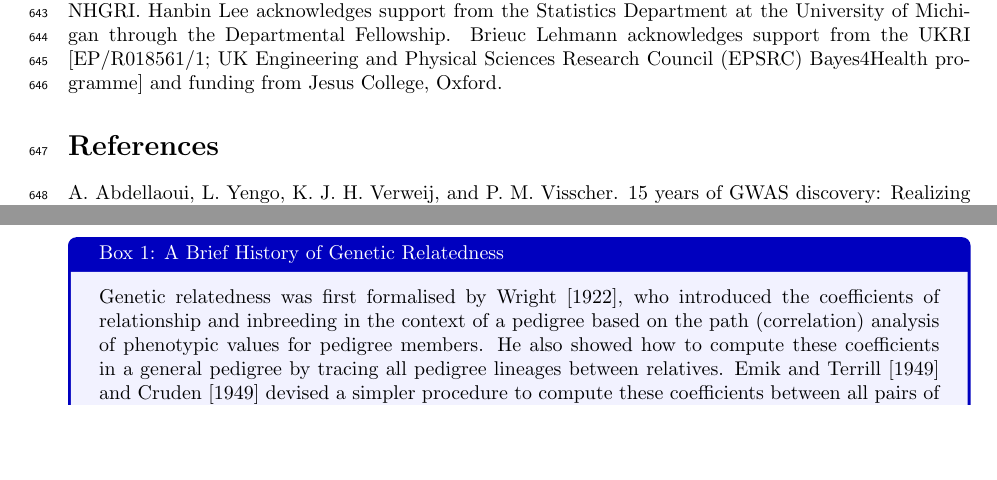
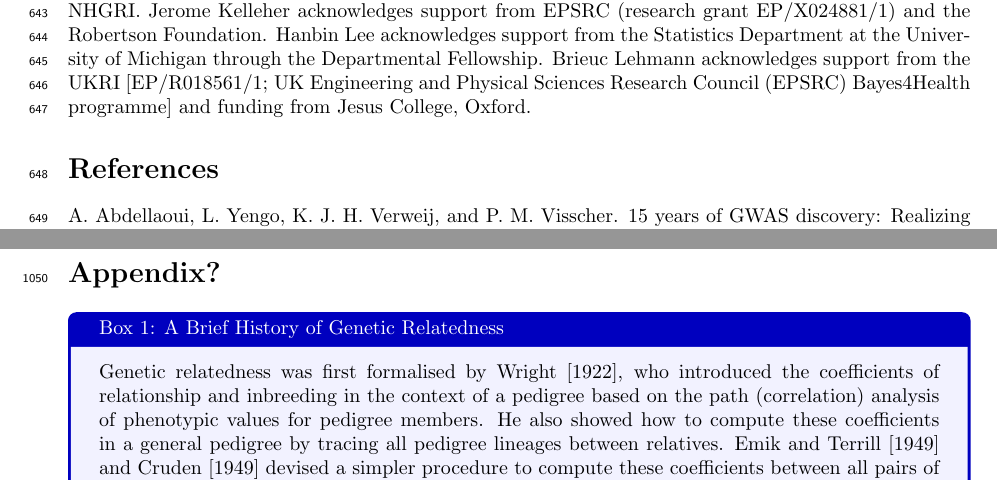
Before and after one commit to tskit-dev/genetic-relatedness-paper, a LaTeX document (main.tex, which reads acknowledgements.tex): two parts of pages 19 and 28 of 33, joined at a grey line, cut at the place of the change, the shorter picture padded with empty space. Compiled offline with pdfLaTeX.

Commit message:
Add JK EPSRC Ack

```diff
--- a/acknowledgements.tex
+++ b/acknowledgements.tex
@@ -12,6 +12,9 @@ Gregor Gorjanc acknowledges support from the BBSRC ISP grant to The Roslin Insti
 Jerome Kelleher and Peter Ralph were supported by R01 HG012473
 from the National Institutes of Health NHGRI.
 %
+Jerome Kelleher acknowledges support from EPSRC (research grant EP/X024881/1)
+and the Robertson Foundation.
+%
 Hanbin Lee acknowledges support from the Statistics Department at the University of Michigan through the Departmental Fellowship.
 %
 Brieuc Lehmann acknowledges support from the UKRI [EP/R018561/1; UK Engineering and Physical Sciences Research Council (EPSRC) Bayes4Health programme] and funding from Jesus College, Oxford.
```
